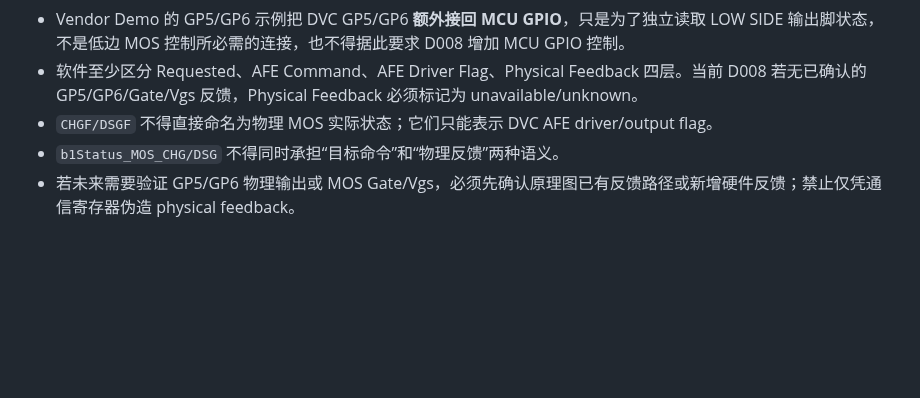
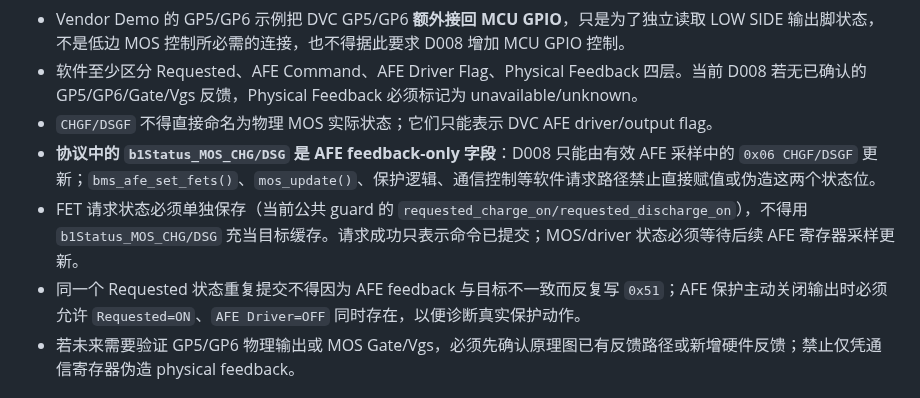
Before and after one commit to CS19970929/telink-new-sdk-b85, a Markdown page: AGENTS.md, the part around the change. Rendered like a GitHub page; blank space fills up the shorter version.

Commit message:
docs(d008): make MOS status AFE-feedback-only

```diff
--- a/AGENTS.md
+++ b/AGENTS.md
@@ -43,7 +43,9 @@
 - Vendor Demo 的 GP5/GP6 示例把 DVC GP5/GP6 **额外接回 MCU GPIO**，只是为了独立读取 LOW SIDE 输出脚状态，不是低边 MOS 控制所必需的连接，也不得据此要求 D008 增加 MCU GPIO 控制。
 - 软件至少区分 Requested、AFE Command、AFE Driver Flag、Physical Feedback 四层。当前 D008 若无已确认的 GP5/GP6/Gate/Vgs 反馈，Physical Feedback 必须标记为 unavailable/unknown。
 - `CHGF/DSGF` 不得直接命名为物理 MOS 实际状态；它们只能表示 DVC AFE driver/output flag。
-- `b1Status_MOS_CHG/DSG` 不得同时承担“目标命令”和“物理反馈”两种语义。
+- **协议中的 `b1Status_MOS_CHG/DSG` 是 AFE feedback-only 字段**：D008 只能由有效 AFE 采样中的 `0x06 CHGF/DSGF` 更新；`bms_afe_set_fets()`、`mos_update()`、保护逻辑、通信控制等软件请求路径禁止直接赋值或伪造这两个状态位。
+- FET 请求状态必须单独保存（当前公共 guard 的 `requested_charge_on/requested_discharge_on`），不得用 `b1Status_MOS_CHG/DSG` 充当目标缓存。请求成功只表示命令已提交；MOS/driver 状态必须等待后续 AFE 寄存器采样更新。
+- 同一个 Requested 状态重复提交不得因为 AFE feedback 与目标不一致而反复写 `0x51`；AFE 保护主动关闭输出时必须允许 `Requested=ON`、`AFE Driver=OFF` 同时存在，以便诊断真实保护动作。
 - 若未来需要验证 GP5/GP6 物理输出或 MOS Gate/Vgs，必须先确认原理图已有反馈路径或新增硬件反馈；禁止仅凭通信寄存器伪造 physical feedback。
 
 ## 保护参数规则
```
